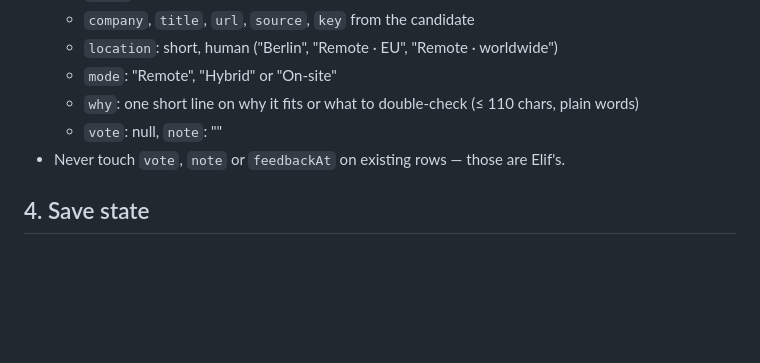
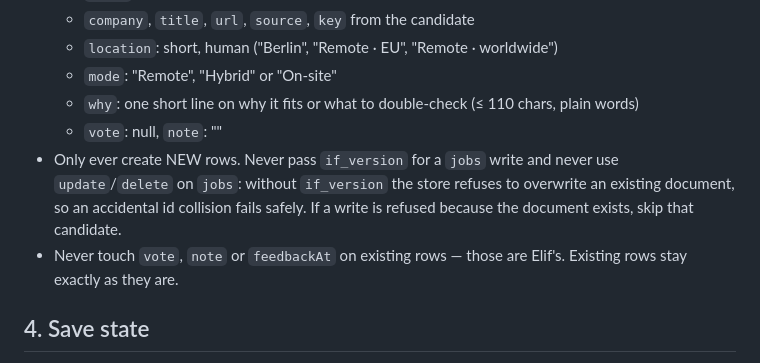
Before and after one commit to eliflem/job-radar, a Markdown page: REVIEW_PROMPT.md, the part around the change. GitHub-like rendering; blank space fills up the shorter version.

Commit message:
Review: only create new rows, never overwrite existing ones
Co-Authored-By: Claude Opus 5.5 <noreply@anthropic.com>
Claude-Session: https://claude.ai/code/session_01BCzwf52H1y5fcv8JFFLATC

```diff
--- a/REVIEW_PROMPT.md
+++ b/REVIEW_PROMPT.md
@@ -36,7 +36,10 @@ Look at rows whose `feedbackAt` is newer than `state.feedbackSeenAt`.
   - `mode`: "Remote", "Hybrid" or "On-site"
   - `why`: one short line on why it fits or what to double-check (≤ 110 chars, plain words)
   - `vote`: null, `note`: ""
-- Never touch `vote`, `note` or `feedbackAt` on existing rows — those are Elif's.
+- Only ever create NEW rows. Never pass `if_version` for a `jobs` write and never use `update`/`delete` on `jobs`:
+  without `if_version` the store refuses to overwrite an existing document, so an accidental id collision fails safely.
+  If a write is refused because the document exists, skip that candidate.
+- Never touch `vote`, `note` or `feedbackAt` on existing rows — those are Elif's. Existing rows stay exactly as they are.
 
 ## 4. Save state
 Write `meta/state` with the updated `processed` list (keep the last 60 names) and `feedbackSeenAt` = now
```
